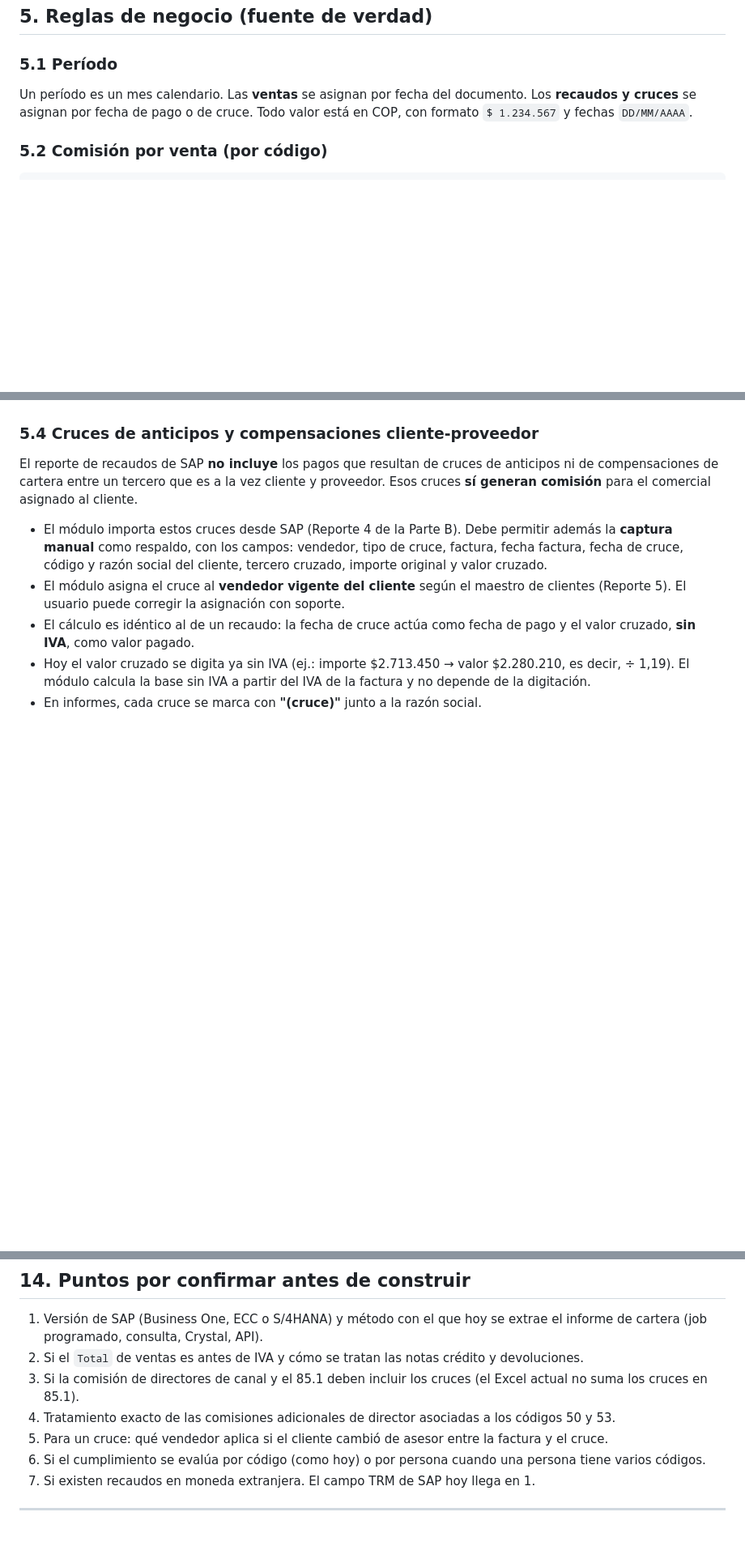
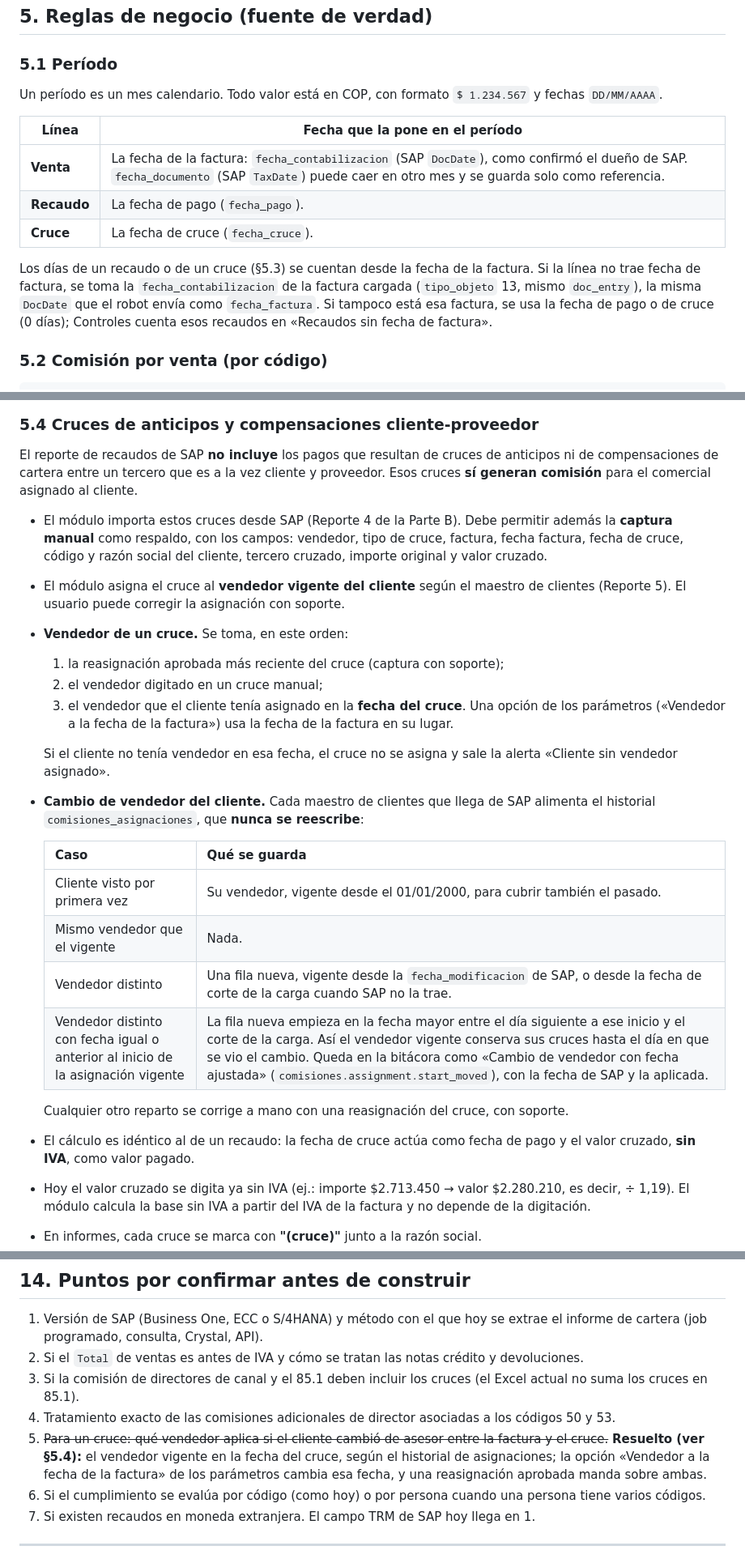
Before and after one commit to GrupoRyR/gestor-cartera, a Markdown page: docs/especificaciones/liquidacion-comisiones.md, 3 parts joined by grey strips. Shown at 81% size. GitHub-like rendering; blank space fills up the shorter version.

Commit message:
docs(comisiones): date sales by the invoice date and explain seller changes
§5.1 now says sales enter the period by fecha_contabilizacion (SAP
DocDate) and how a payment or crossing without an invoice date gets
one. §5.4 explains how a crossing finds its seller and how the client
assignment history handles a seller change; open point 14.5 is marked
resolved.

```diff
--- a/docs/especificaciones/liquidacion-comisiones.md
+++ b/docs/especificaciones/liquidacion-comisiones.md
@@ -61,7 +61,15 @@ El código del vendedor se deriva del texto de SAP (ej.: `"14 MONICA RIVERA AREV
 ## 5. Reglas de negocio (fuente de verdad)
 
 ### 5.1 Período
-Un período es un mes calendario. Las **ventas** se asignan por fecha del documento. Los **recaudos y cruces** se asignan por fecha de pago o de cruce. Todo valor está en COP, con formato `$ 1.234.567` y fechas `DD/MM/AAAA`.
+Un período es un mes calendario. Todo valor está en COP, con formato `$ 1.234.567` y fechas `DD/MM/AAAA`.
+
+| Línea | Fecha que la pone en el período |
+|---|---|
+| **Venta** | La fecha de la factura: `fecha_contabilizacion` (SAP `DocDate`), como confirmó el dueño de SAP. `fecha_documento` (SAP `TaxDate`) puede caer en otro mes y se guarda solo como referencia. |
+| **Recaudo** | La fecha de pago (`fecha_pago`). |
+| **Cruce** | La fecha de cruce (`fecha_cruce`). |
+
+Los días de un recaudo o de un cruce (§5.3) se cuentan desde la fecha de la factura. Si la línea no trae fecha de factura, se toma la `fecha_contabilizacion` de la factura cargada (`tipo_objeto` 13, mismo `doc_entry`), la misma `DocDate` que el robot envía como `fecha_factura`. Si tampoco está esa factura, se usa la fecha de pago o de cruce (0 días); Controles cuenta esos recaudos en «Recaudos sin fecha de factura».
 
 ### 5.2 Comisión por venta (por código)
 
@@ -107,6 +115,22 @@ El reporte de recaudos de SAP **no incluye** los pagos que resultan de cruces de
 
 - El módulo importa estos cruces desde SAP (Reporte 4 de la Parte B). Debe permitir además la **captura manual** como respaldo, con los campos: vendedor, tipo de cruce, factura, fecha factura, fecha de cruce, código y razón social del cliente, tercero cruzado, importe original y valor cruzado.
 - El módulo asigna el cruce al **vendedor vigente del cliente** según el maestro de clientes (Reporte 5). El usuario puede corregir la asignación con soporte.
+- **Vendedor de un cruce.** Se toma, en este orden:
+  1. la reasignación aprobada más reciente del cruce (captura con soporte);
+  2. el vendedor digitado en un cruce manual;
+  3. el vendedor que el cliente tenía asignado en la **fecha del cruce**. Una opción de los parámetros («Vendedor a la fecha de la factura») usa la fecha de la factura en su lugar.
+
+  Si el cliente no tenía vendedor en esa fecha, el cruce no se asigna y sale la alerta «Cliente sin vendedor asignado».
+- **Cambio de vendedor del cliente.** Cada maestro de clientes que llega de SAP alimenta el historial `comisiones_asignaciones`, que **nunca se reescribe**:
+
+  | Caso | Qué se guarda |
+  |---|---|
+  | Cliente visto por primera vez | Su vendedor, vigente desde el 01/01/2000, para cubrir también el pasado. |
+  | Mismo vendedor que el vigente | Nada. |
+  | Vendedor distinto | Una fila nueva, vigente desde la `fecha_modificacion` de SAP, o desde la fecha de corte de la carga cuando SAP no la trae. |
+  | Vendedor distinto con fecha igual o anterior al inicio de la asignación vigente | La fila nueva empieza en la fecha mayor entre el día siguiente a ese inicio y el corte de la carga. Así el vendedor vigente conserva sus cruces hasta el día en que se vio el cambio. Queda en la bitácora como «Cambio de vendedor con fecha ajustada» (`comisiones.assignment.start_moved`), con la fecha de SAP y la aplicada. |
+
+  Cualquier otro reparto se corrige a mano con una reasignación del cruce, con soporte.
 - El cálculo es idéntico al de un recaudo: la fecha de cruce actúa como fecha de pago y el valor cruzado, **sin IVA**, como valor pagado.
 - Hoy el valor cruzado se digita ya sin IVA (ej.: importe $2.713.450 → valor $2.280.210, es decir, ÷ 1,19). El módulo calcula la base sin IVA a partir del IVA de la factura y no depende de la digitación.
 - En informes, cada cruce se marca con **"(cruce)"** junto a la razón social.
@@ -242,7 +266,7 @@ Conserva una **instantánea diaria** de la cartera (no la sobrescribas). Sirve p
 2. Si el `Total` de ventas es antes de IVA y cómo se tratan las notas crédito y devoluciones.
 3. Si la comisión de directores de canal y el 85.1 deben incluir los cruces (el Excel actual no suma los cruces en 85.1).
 4. Tratamiento exacto de las comisiones adicionales de director asociadas a los códigos 50 y 53.
-5. Para un cruce: qué vendedor aplica si el cliente cambió de asesor entre la factura y el cruce.
+5. ~~Para un cruce: qué vendedor aplica si el cliente cambió de asesor entre la factura y el cruce.~~ **Resuelto (ver §5.4):** el vendedor vigente en la fecha del cruce, según el historial de asignaciones; la opción «Vendedor a la fecha de la factura» de los parámetros cambia esa fecha, y una reasignación aprobada manda sobre ambas.
 6. Si el cumplimiento se evalúa por código (como hoy) o por persona cuando una persona tiene varios códigos.
 7. Si existen recaudos en moneda extranjera. El campo TRM de SAP hoy llega en 1.
 
```
